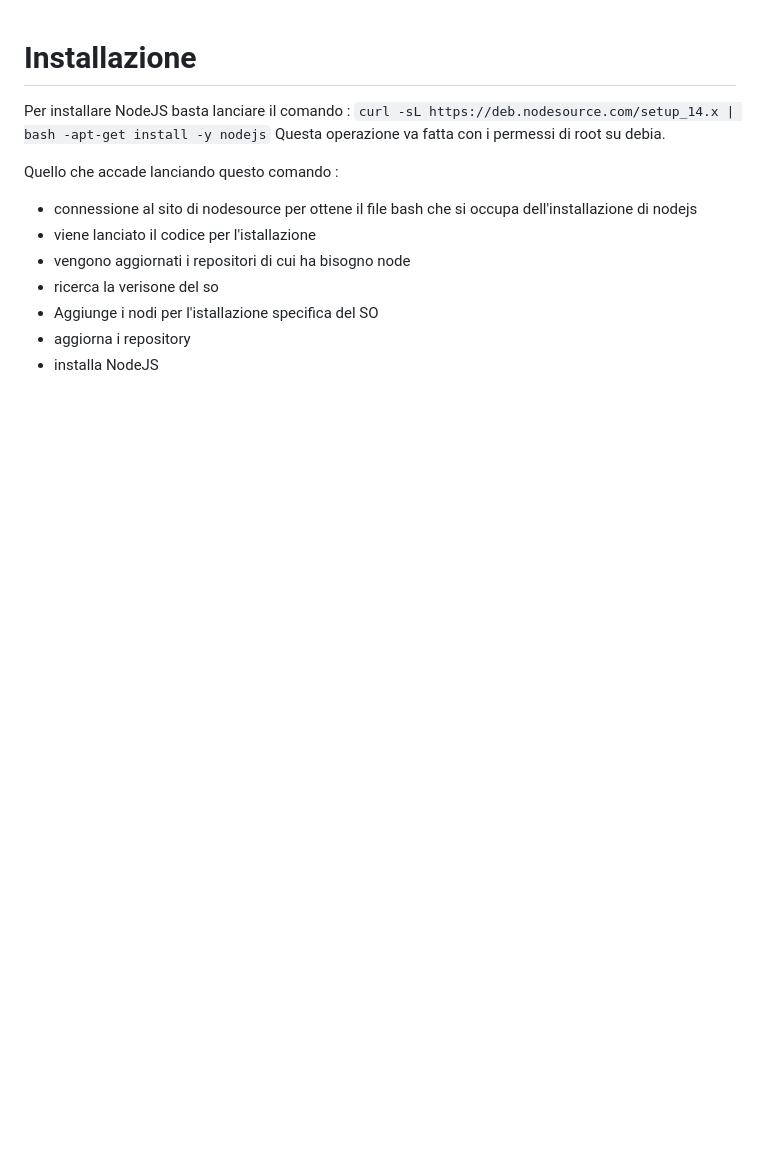
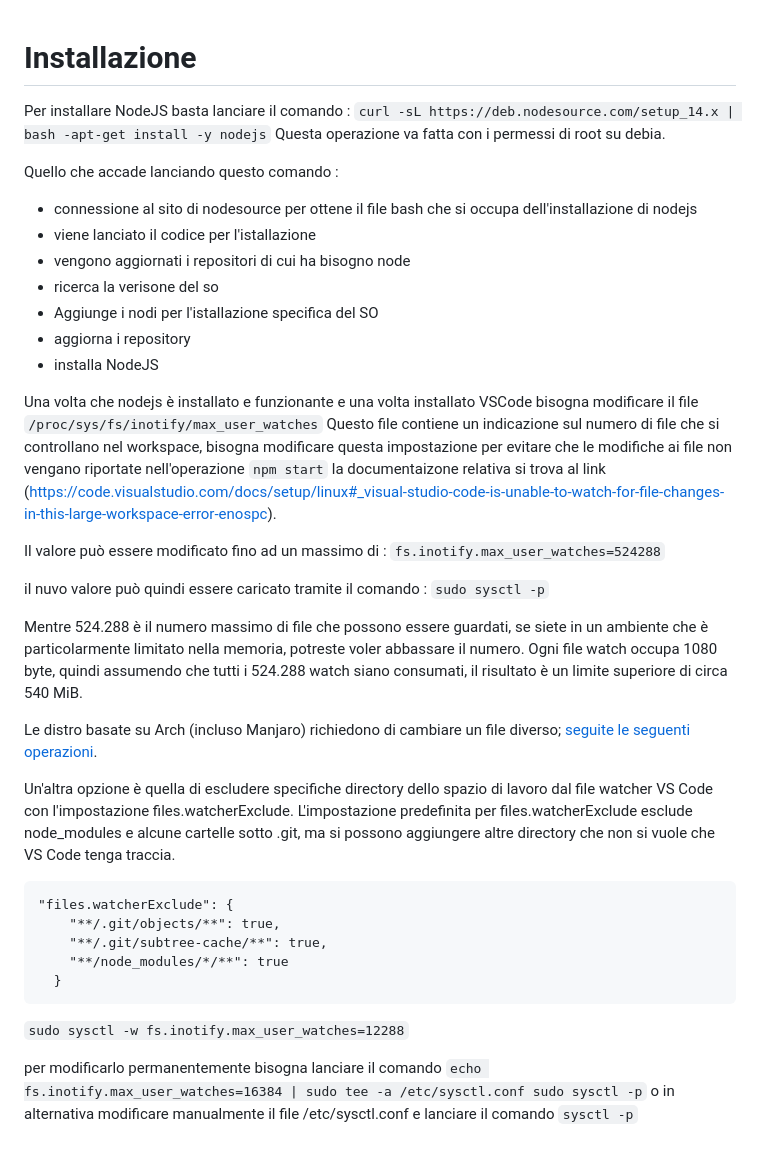
Before and after one commit to lconte9/Manuali, a Markdown page: NodeJS/Installazione.md, the part around the change. Drawn GitHub-style; blank space fills up the shorter version.

````diff
--- a/NodeJS/Installazione.md
+++ b/NodeJS/Installazione.md
@@ -9,3 +9,29 @@ Quello che accade lanciando questo comando :
 + Aggiunge i nodi per l'istallazione specifica del SO
 + aggiorna i repository
 + installa NodeJS
+
+
+Una volta che nodejs è installato e funzionante e una volta installato VSCode bisogna modificare il file `/proc/sys/fs/inotify/max_user_watches`
+Questo file contiene un indicazione sul numero di file che si controllano nel workspace, bisogna modificare questa impostazione per evitare che le modifiche ai file non vengano riportate nell'operazione `npm start` la documentaizone relativa si trova al link (https://code.visualstudio.com/docs/setup/linux#_visual-studio-code-is-unable-to-watch-for-file-changes-in-this-large-workspace-error-enospc).
+
+Il valore può essere modificato fino ad un massimo di : `fs.inotify.max_user_watches=524288`
+
+il nuvo valore può quindi essere caricato tramite il comando : `sudo sysctl -p`
+
+Mentre 524.288 è il numero massimo di file che possono essere guardati, se siete in un ambiente che è particolarmente limitato nella memoria, potreste voler abbassare il numero. Ogni file watch occupa 1080 byte, quindi assumendo che tutti i 524.288 watch siano consumati, il risultato è un limite superiore di circa 540 MiB.
+
+Le distro basate su Arch (incluso Manjaro) richiedono di cambiare un file diverso; [seguite le seguenti operazioni](https://gist.github.com/tbjgolden/c53ca37f3bc2fab8c930183310918c8c).
+
+Un'altra opzione è quella di escludere specifiche directory dello spazio di lavoro dal file watcher VS Code con l'impostazione files.watcherExclude. L'impostazione predefinita per files.watcherExclude esclude node_modules e alcune cartelle sotto .git, ma si possono aggiungere altre directory che non si vuole che VS Code tenga traccia.
+
+```
+"files.watcherExclude": {
+    "**/.git/objects/**": true,
+    "**/.git/subtree-cache/**": true,
+    "**/node_modules/*/**": true
+  }
+```
+
+`sudo sysctl -w fs.inotify.max_user_watches=12288`
+
+per modificarlo permanentemente bisogna lanciare il comando `echo fs.inotify.max_user_watches=16384 | sudo tee -a /etc/sysctl.conf sudo sysctl -p` o in alternativa modificare manualmente il file /etc/sysctl.conf e lanciare il comando `sysctl -p`
````
Also changed, not shown: InfrastruttureSoftware/ApacheSpark.md (added, +46 -0 lines), JavaScript/Pormise.md (added, +161 -0 lines), JavaScript/async_await.md (added, +73 -0 lines), immagini/come-lavora-un-cluster.png (added), immagini/sparkmasterstart.png (added), 14 other files.
